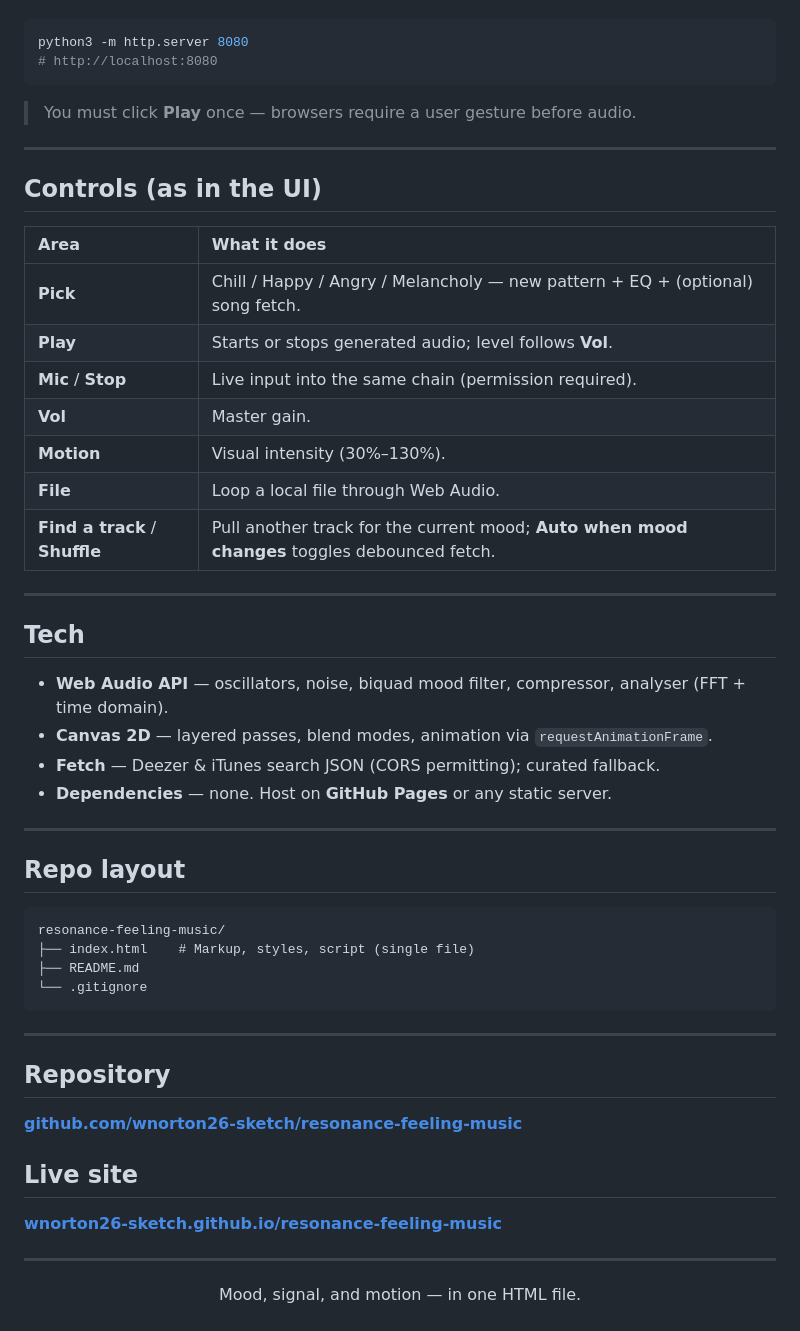
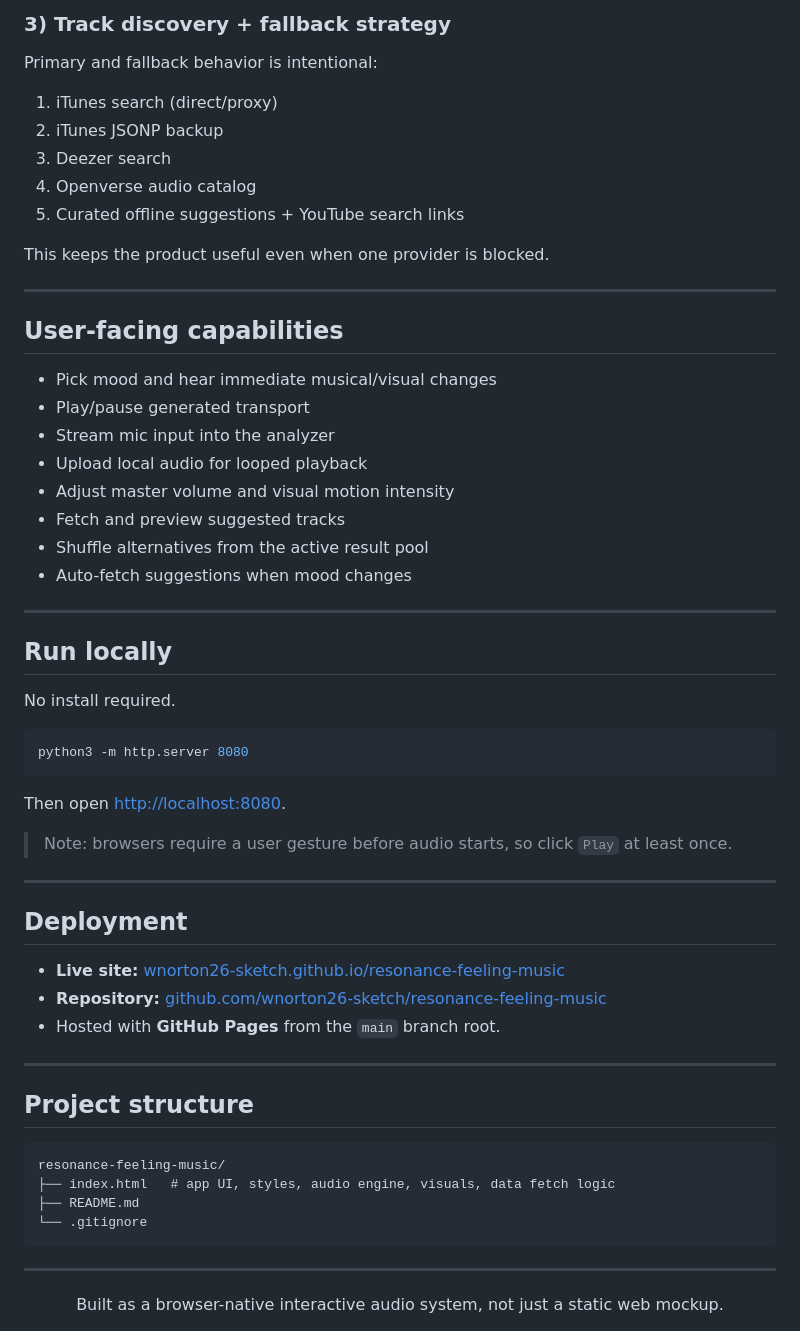
Before and after one commit to wnorton26-sketch/resonance-feeling-music, a Markdown page: README.md, the part around one of its changes. Drawn GitHub-style.

````diff
--- a/README.md
+++ b/README.md
@@ -46,59 +66,63 @@ Changing mood **retunes the synth filter** and **lerps** background + canvas col
+### 3) Track discovery + fallback strategy
+
+Primary and fallback behavior is intentional:
+
+1. iTunes search (direct/proxy)
+2. iTunes JSONP backup
+3. Deezer search
+4. Openverse audio catalog
+5. Curated offline suggestions + YouTube search links
+
+This keeps the product useful even when one provider is blocked.
+
+---
+
+## User-facing capabilities
+
+- Pick mood and hear immediate musical/visual changes
+- Play/pause generated transport
+- Stream mic input into the analyzer
+- Upload local audio for looped playback
+- Adjust master volume and visual motion intensity
+- Fetch and preview suggested tracks
+- Shuffle alternatives from the active result pool
+- Auto-fetch suggestions when mood changes
+
+---
+
+## Run locally
+
+No install required.
 
 ```bash
 python3 -m http.server 8080
-# http://localhost:8080
 ```
 
-> You must click **Play** once — browsers require a user gesture before audio.
+Then open [http://localhost:8080](http://localhost:8080).
+
+> Note: browsers require a user gesture before audio starts, so click `Play` at least once.
 
 ---
 
-## Controls (as in the UI)
+## Deployment
 
-| Area | What it does |
-|:---|:---|
-| **Pick** | Chill / Happy / Angry / Melancholy — new pattern + EQ + (optional) song fetch. |
-| **Play** | Starts or stops generated audio; level follows **Vol**. |
-| **Mic** / **Stop** | Live input into the same chain (permission required). |
-| **Vol** | Master gain. |
-| **Motion** | Visual intensity (30%–130%). |
-| **File** | Loop a local file through Web Audio. |
-| **Find a track** / **Shuffle** | Pull another track for the current mood; **Auto when mood changes** toggles debounced fetch. |
+- **Live site:** [wnorton26-sketch.github.io/resonance-feeling-music](https://wnorton26-sketch.github.io/resonance-feeling-music/)
+- **Repository:** [github.com/wnorton26-sketch/resonance-feeling-music](https://github.com/wnorton26-sketch/resonance-feeling-music)
+- Hosted with **GitHub Pages** from the `main` branch root.
 
 ---
 
-## Tech
+## Project structure
 
-- **Web Audio API** — oscillators, noise, biquad mood filter, compressor, analyser (FFT + time domain).
-- **Canvas 2D** — layered passes, blend modes, animation via `requestAnimationFrame`.
-- **Fetch** — Deezer & iTunes search JSON (CORS permitting); curated fallback.
-- **Dependencies** — none. Host on **GitHub Pages** or any static server.
-
----
-
-## Repo layout
-
-```
+```text
 resonance-feeling-music/
-├── index.html    # Markup, styles, script (single file)
+├── index.html   # app UI, styles, audio engine, visuals, data fetch logic
 ├── README.md
 └── .gitignore
 ```
 
 ---
 
-## Repository
-
-**[github.com/wnorton26-sketch/resonance-feeling-music](https://github.com/wnorton26-sketch/resonance-feeling-music)**
-
-## Live site
-
-**[wnorton26-sketch.github.io/resonance-feeling-music](https://wnorton26-sketch.github.io/resonance-feeling-music/)**
-
----
-
 <div align="center">
-
-Mood, signal, and motion — in one HTML file.
-
+Built as a browser-native interactive audio system, not just a static web mockup.
 </div>
````
Also changed, not shown: other parts of README.md (+46 -26 lines).
